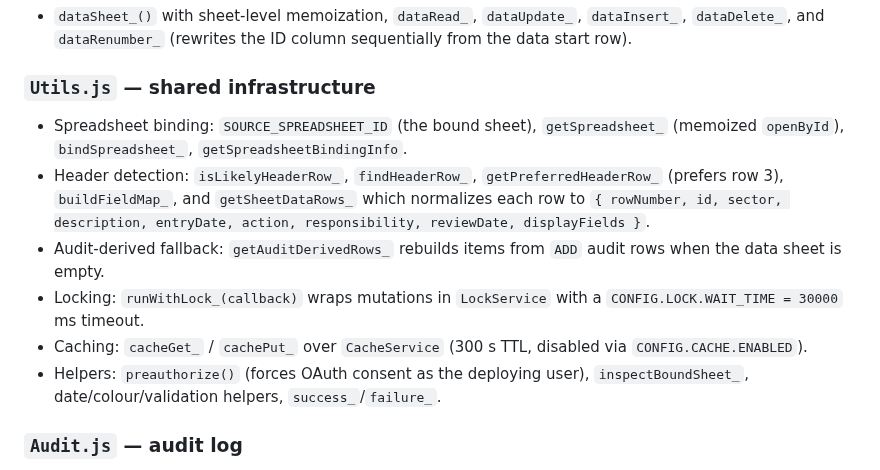
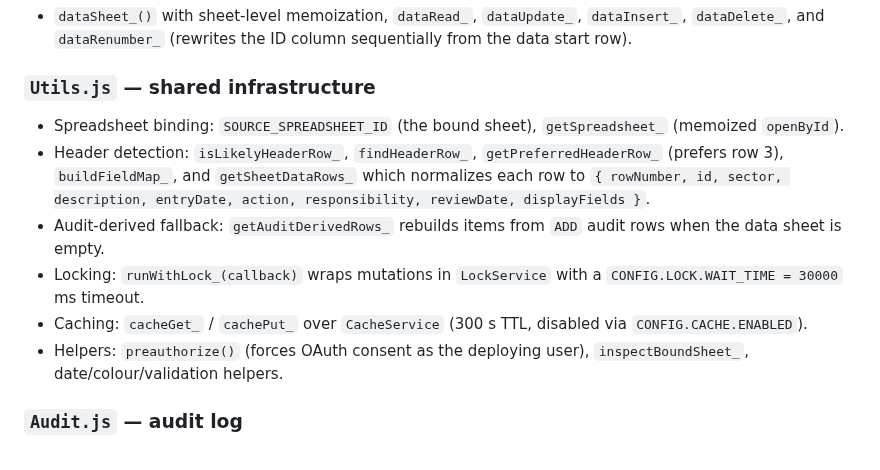
Before and after one commit to vcharyanaco-tech/dashv1, a Markdown page: Architecture.md, the part around the change. GitHub-like rendering.

```diff
--- a/Architecture.md
+++ b/Architecture.md
@@ -77,7 +77,7 @@ the app itself with email/password login and token-based sessions.
 
 ### `Utils.js` — shared infrastructure
 - Spreadsheet binding: `SOURCE_SPREADSHEET_ID` (the bound sheet), `getSpreadsheet_`
-  (memoized `openById`), `bindSpreadsheet_`, `getSpreadsheetBindingInfo`.
+  (memoized `openById`).
 - Header detection: `isLikelyHeaderRow_`, `findHeaderRow_`,
   `getPreferredHeaderRow_` (prefers row 3), `buildFieldMap_`, and
   `getSheetDataRows_` which normalizes each row to
@@ -90,7 +90,7 @@ the app itself with email/password login and token-based sessions.
 - Caching: `cacheGet_` / `cachePut_` over `CacheService` (300 s TTL, disabled via
   `CONFIG.CACHE.ENABLED`).
 - Helpers: `preauthorize()` (forces OAuth consent as the deploying user),
-  `inspectBoundSheet_`, date/colour/validation helpers, `success_`/`failure_`.
+  `inspectBoundSheet_`, date/colour/validation helpers.
 
 ### `Audit.js` — audit log
 - The `Audit Log` sheet has columns `Timestamp | User | Action | Record ID | Details`.
```
Also changed, not shown: README.md (+0 -1 lines), SESSION.md (+1 -1 lines).
